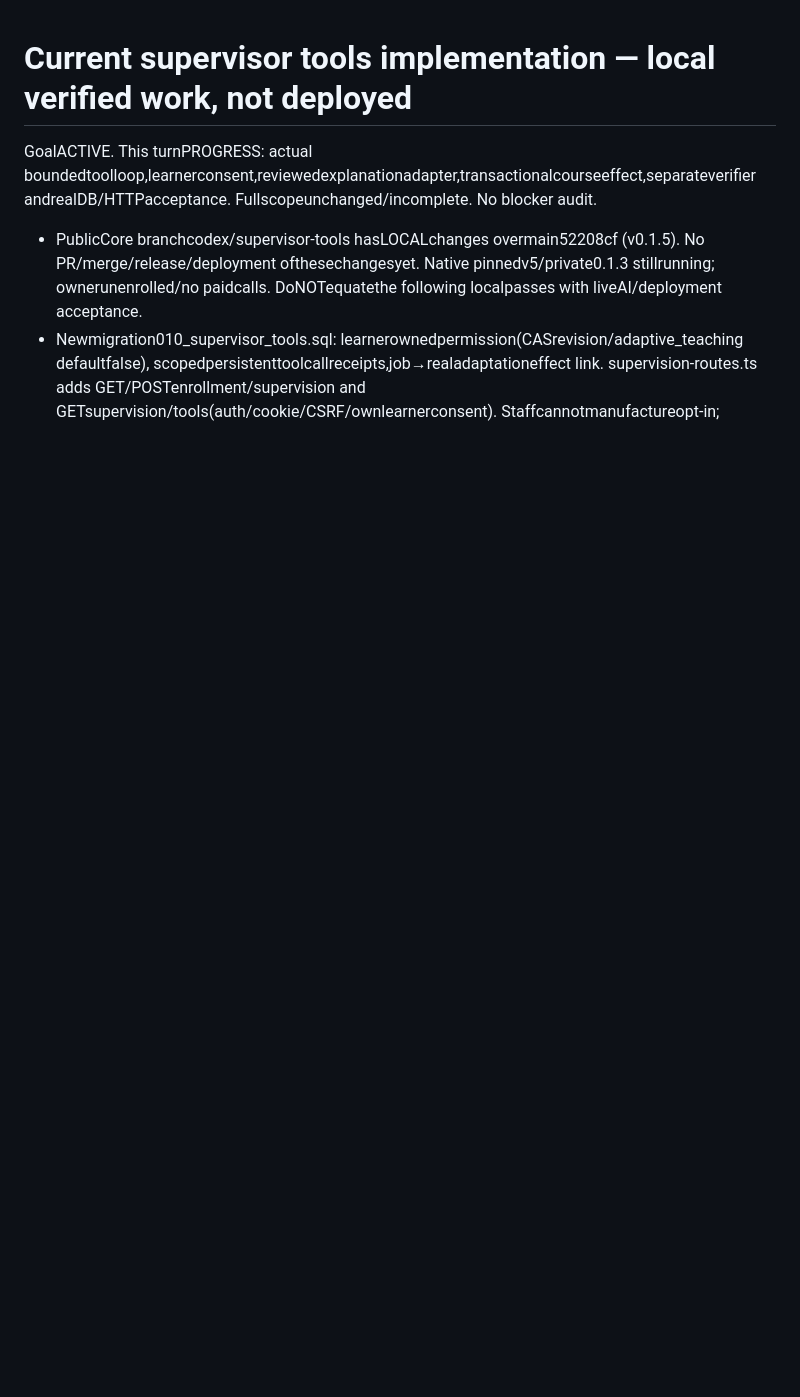
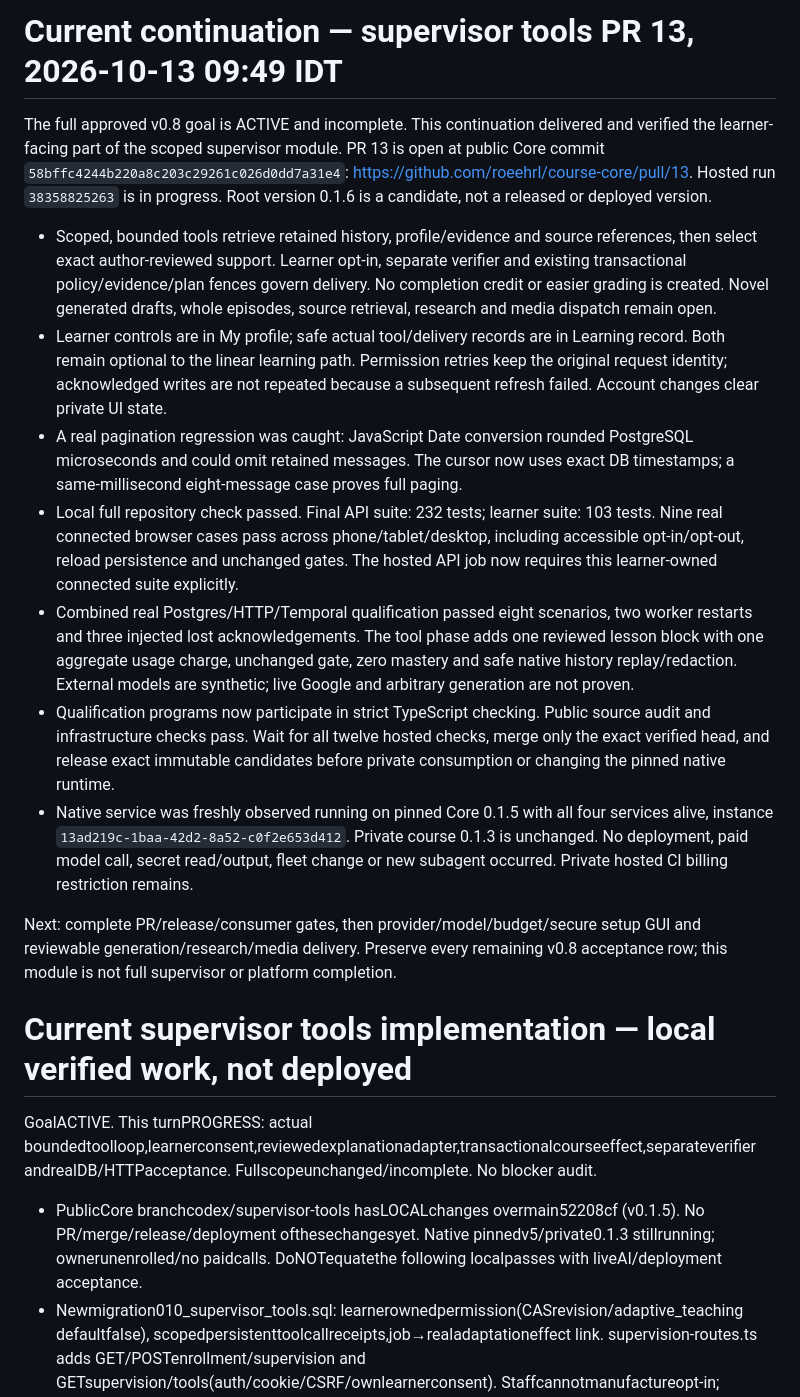
Before and after one commit to roeehrl/course-llms-and-models, a Markdown page: planning/IMPLEMENTATION_STATUS.md, the part around the change. Drawn GitHub-style; blank space fills up the shorter version.

Commit message:
Record supervisor tool acceptance and pending release gates

```diff
--- a/planning/IMPLEMENTATION_STATUS.md
+++ b/planning/IMPLEMENTATION_STATUS.md
@@ -1,3 +1,45 @@
+# Current continuation — supervisor tools PR 13, 2026-10-13 09:49 IDT
+
+The full approved v0.8 goal is ACTIVE and incomplete. This continuation delivered
+and verified the learner-facing part of the scoped supervisor module. PR 13 is
+open at public Core commit `58bffc4244b220a8c203c29261c026d0dd7a31e4`:
+https://github.com/roeehrl/course-core/pull/13. Hosted run `38358825263` is in
+progress. Root version 0.1.6 is a candidate, not a released or deployed version.
+
+- Scoped, bounded tools retrieve retained history, profile/evidence and source
+  references, then select exact author-reviewed support. Learner opt-in, separate
+  verifier and existing transactional policy/evidence/plan fences govern delivery.
+  No completion credit or easier grading is created. Novel generated drafts,
+  whole episodes, source retrieval, research and media dispatch remain open.
+- Learner controls are in My profile; safe actual tool/delivery records are in
+  Learning record. Both remain optional to the linear learning path. Permission
+  retries keep the original request identity; acknowledged writes are not repeated
+  because a subsequent refresh failed. Account changes clear private UI state.
+- A real pagination regression was caught: JavaScript Date conversion rounded
+  PostgreSQL microseconds and could omit retained messages. The cursor now uses
+  exact DB timestamps; a same-millisecond eight-message case proves full paging.
+- Local full repository check passed. Final API suite: 232 tests; learner suite:
+  103 tests. Nine real connected browser cases pass across phone/tablet/desktop,
+  including accessible opt-in/opt-out, reload persistence and unchanged gates.
+  The hosted API job now requires this learner-owned connected suite explicitly.
+- Combined real Postgres/HTTP/Temporal qualification passed eight scenarios,
+  two worker restarts and three injected lost acknowledgements. The tool phase
+  adds one reviewed lesson block with one aggregate usage charge, unchanged gate,
+  zero mastery and safe native history replay/redaction. External models are
+  synthetic; live Google and arbitrary generation are not proven.
+- Qualification programs now participate in strict TypeScript checking. Public
+  source audit and infrastructure checks pass. Wait for all twelve hosted checks,
+  merge only the exact verified head, and release exact immutable candidates before
+  private consumption or changing the pinned native runtime.
+- Native service was freshly observed running on pinned Core 0.1.5 with all four
+  services alive, instance `13ad219c-1baa-42d2-8a52-c0f2e653d412`. Private course
+  0.1.3 is unchanged. No deployment, paid model call, secret read/output, fleet
+  change or new subagent occurred. Private hosted CI billing restriction remains.
+
+Next: complete PR/release/consumer gates, then provider/model/budget/secure setup
+GUI and reviewable generation/research/media delivery. Preserve every remaining
+v0.8 acceptance row; this module is not full supervisor or platform completion.
+
 # Current supervisor tools implementation — local verified work, not deployed
 
 GoalACTIVE. This turnPROGRESS: actual boundedtoolloop,learnerconsent,reviewedexplanationadapter,transactionalcourseeffect,separateverifier andrealDB/HTTPacceptance. Fullscopeunchanged/incomplete. No blocker audit.
```
Also changed, not shown: planning/ACCEPTANCE_MATRIX.md (+3 -3 lines).
